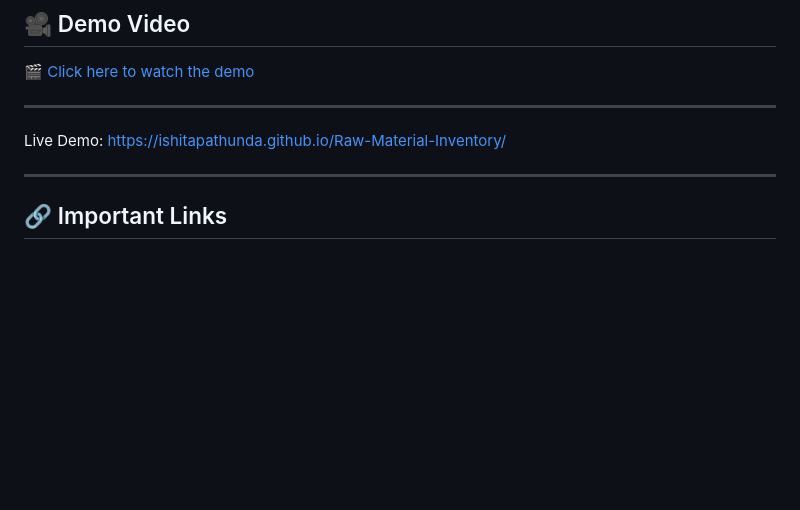
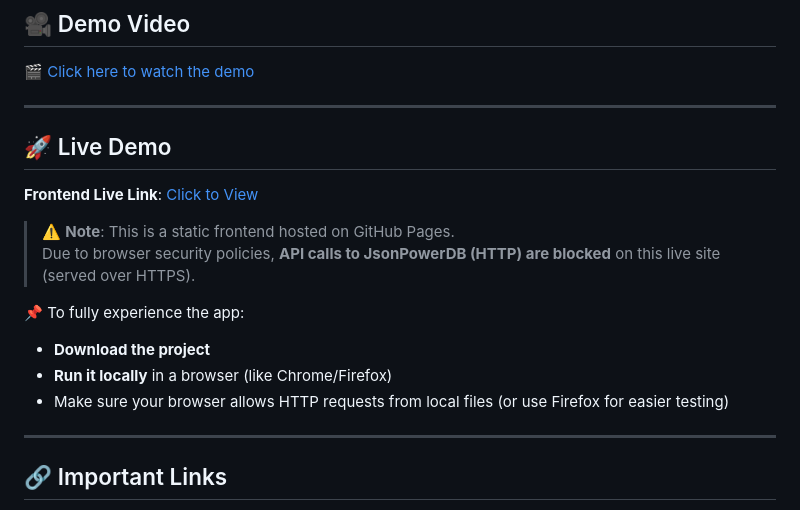
Before and after one commit to Ishitapathunda/Raw-Material-Inventory, a Markdown page: README.md, the part around the change. Rendered like a GitHub page; blank space fills up the shorter version.

```diff
--- a/README.md
+++ b/README.md
@@ -14,7 +14,17 @@ It was created as part of an internship to gain hands-on experience in front-end
 
 ---
 
-Live Demo: https://ishitapathunda.github.io/Raw-Material-Inventory/
+## 🚀 Live Demo
+
+**Frontend Live Link**: [Click to View](https://ishitapathunda.github.io/Raw-Material-Inventory/)
+
+> ⚠️ **Note**: This is a static frontend hosted on GitHub Pages.
+> Due to browser security policies, **API calls to JsonPowerDB (HTTP) are blocked** on this live site (served over HTTPS).
+
+📌 To fully experience the app:
+- **Download the project**
+- **Run it locally** in a browser (like Chrome/Firefox)
+- Make sure your browser allows HTTP requests from local files (or use Firefox for easier testing)
 
 ---
 
```
